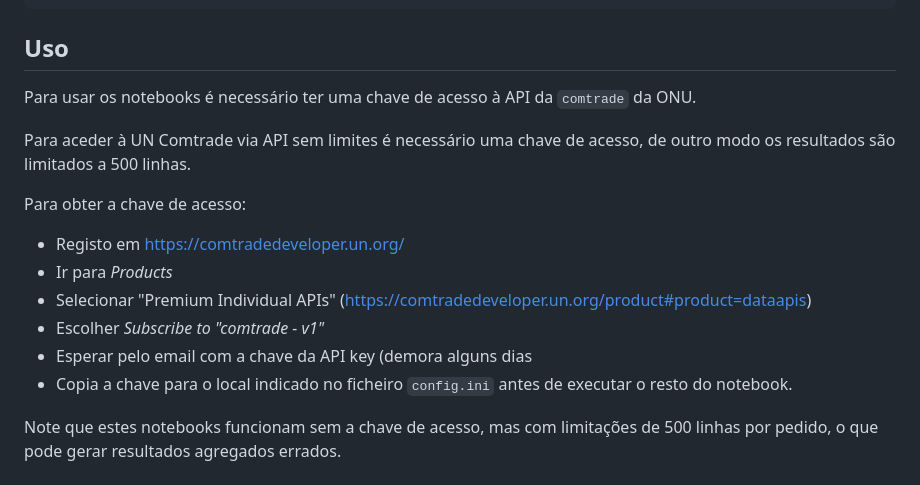
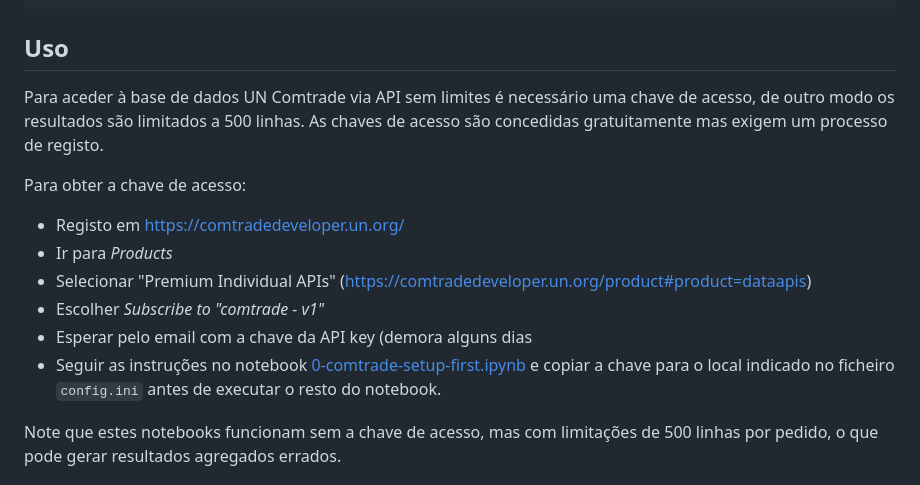
Before and after one commit to joaquimrcarvalho/cipf-comtrade, a Markdown page: README.md, the part around one of its changes. Drawn GitHub-style.

```diff
--- a/README.md
+++ b/README.md
@@ -24,11 +24,9 @@ pip install -r requirements.txt
 
 ## Uso
 
-Para usar os notebooks é necessário ter uma chave de acesso à API da
-`comtrade` da ONU.
-
-Para aceder à UN Comtrade via API sem limites é necessário uma chave de acesso,
-de outro modo os resultados são limitados a 500 linhas.
+Para aceder à base de dados UN Comtrade via API sem limites é necessário uma chave de acesso,
+de outro modo os resultados são limitados a 500 linhas. As chaves de acesso são concedidas
+gratuitamente mas exigem um processo de registo.
 
 Para obter a chave de acesso:
 * Registo em https://comtradedeveloper.un.org/
@@ -36,7 +34,8 @@ Para obter a chave de acesso:
 * Selecionar "Premium Individual APIs" (https://comtradedeveloper.un.org/product#product=dataapis)
 * Escolher _Subscribe to "comtrade - v1"_
 * Esperar pelo email com a chave da API key (demora alguns dias
-* Copia a chave para o local indicado no ficheiro `config.ini` antes
+* Seguir as instruções no notebook [0-comtrade-setup-first.ipynb](0-comtrade-setup-first.ipynb)
+ e copiar a chave para o local indicado no ficheiro `config.ini` antes
   de executar o resto do notebook.
 
 Note que estes notebooks funcionam sem a chave de acesso, mas com limitações
```
Also changed, not shown: other parts of README.md (+39 -2 lines).
